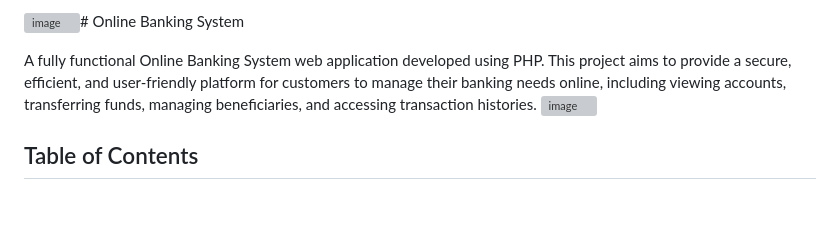
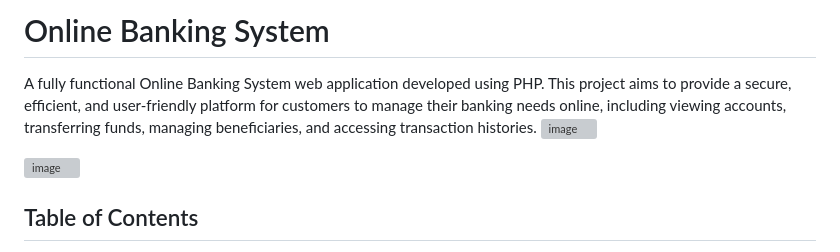
Before and after one commit to Chowdhurynaseeh/Online-Transaction-System, a Markdown page: README.md, the part around the change. GitHub-like rendering; blank space fills up the shorter version; grey boxes are pictures that could not be loaded.

```diff
--- a/README.md
+++ b/README.md
@@ -1,6 +1,7 @@
-![image](https://github.com/user-attachments/assets/7e2d607e-2181-4895-a380-b8e227c0154b)# Online Banking System
+# Online Banking System
+A fully functional Online Banking System web application developed using PHP. This project aims to provide a secure, efficient, and user-friendly platform for customers to manage their banking needs online, including viewing accounts, transferring funds, managing beneficiaries, and accessing transaction histories.
+![image](https://github.com/user-attachments/assets/7e2d607e-2181-4895-a380-b8e227c0154b)
 
-A fully functional Online Banking System web application developed using PHP. This project aims to provide a secure, efficient, and user-friendly platform for customers to manage their banking needs online, including viewing accounts, transferring funds, managing beneficiaries, and accessing transaction histories.
 ![image](https://github.com/user-attachments/assets/39eead62-21b9-4ccf-9564-73932d8f4c6b)
 
 ## Table of Contents
```
